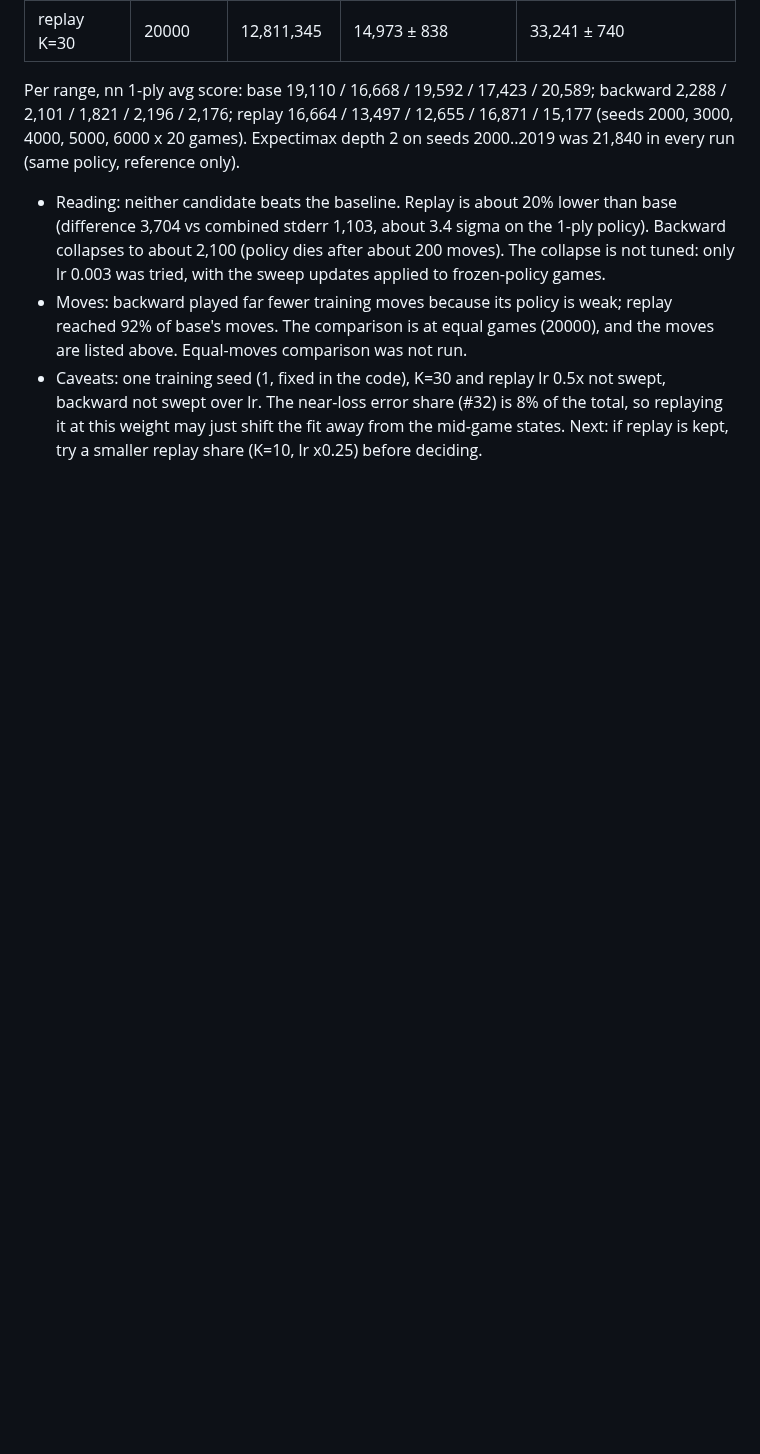
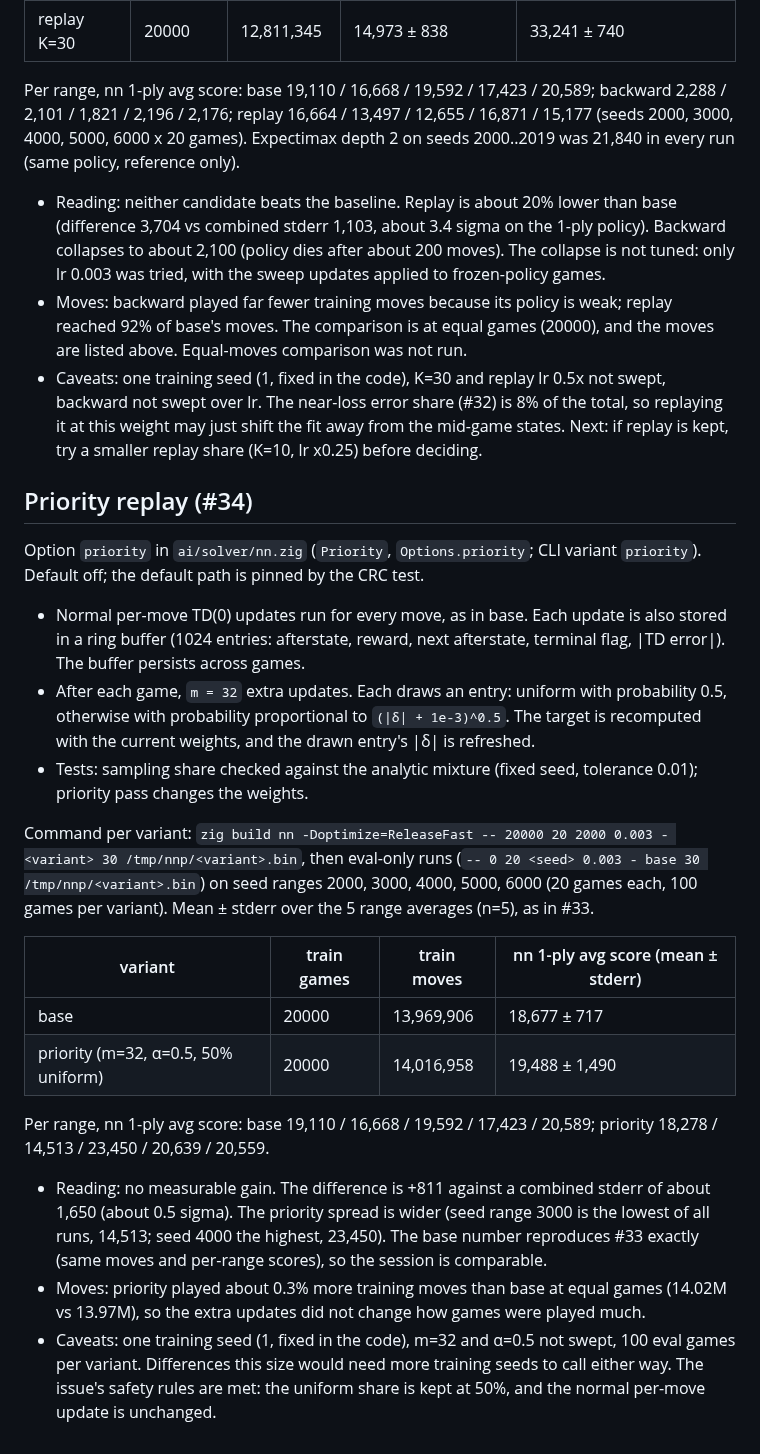
Before and after one commit to avocadoisi/Game.2048, a Markdown page: docs/solver-history.md, the part around the change. Rendered like a GitHub page; blank space fills up the shorter version.

Commit message:
docs: priority replay results (refs #34)

```diff
--- a/docs/solver-history.md
+++ b/docs/solver-history.md
@@ -218,3 +218,23 @@ Per range, nn 1-ply avg score: base 19,110 / 16,668 / 19,592 / 17,423 / 20,589;
 - Reading: neither candidate beats the baseline. Replay is about 20% lower than base (difference 3,704 vs combined stderr 1,103, about 3.4 sigma on the 1-ply policy). Backward collapses to about 2,100 (policy dies after about 200 moves). The collapse is not tuned: only lr 0.003 was tried, with the sweep updates applied to frozen-policy games.
 - Moves: backward played far fewer training moves because its policy is weak; replay reached 92% of base's moves. The comparison is at equal games (20000), and the moves are listed above. Equal-moves comparison was not run.
 - Caveats: one training seed (1, fixed in the code), K=30 and replay lr 0.5x not swept, backward not swept over lr. The near-loss error share (#32) is 8% of the total, so replaying it at this weight may just shift the fit away from the mid-game states. Next: if replay is kept, try a smaller replay share (K=10, lr x0.25) before deciding.
+
+## Priority replay (#34)
+
+Option `priority` in `ai/solver/nn.zig` (`Priority`, `Options.priority`; CLI variant `priority`). Default off; the default path is pinned by the CRC test.
+- Normal per-move TD(0) updates run for every move, as in base. Each update is also stored in a ring buffer (1024 entries: afterstate, reward, next afterstate, terminal flag, |TD error|). The buffer persists across games.
+- After each game, `m = 32` extra updates. Each draws an entry: uniform with probability 0.5, otherwise with probability proportional to `(|δ| + 1e-3)^0.5`. The target is recomputed with the current weights, and the drawn entry's |δ| is refreshed.
+- Tests: sampling share checked against the analytic mixture (fixed seed, tolerance 0.01); priority pass changes the weights.
+
+Command per variant: `zig build nn -Doptimize=ReleaseFast -- 20000 20 2000 0.003 - <variant> 30 /tmp/nnp/<variant>.bin`, then eval-only runs (`-- 0 20 <seed> 0.003 - base 30 /tmp/nnp/<variant>.bin`) on seed ranges 2000, 3000, 4000, 5000, 6000 (20 games each, 100 games per variant). Mean ± stderr over the 5 range averages (n=5), as in #33.
+
+| variant | train games | train moves | nn 1-ply avg score (mean ± stderr) |
+|---|---|---|---|
+| base | 20000 | 13,969,906 | 18,677 ± 717 |
+| priority (m=32, α=0.5, 50% uniform) | 20000 | 14,016,958 | 19,488 ± 1,490 |
+
+Per range, nn 1-ply avg score: base 19,110 / 16,668 / 19,592 / 17,423 / 20,589; priority 18,278 / 14,513 / 23,450 / 20,639 / 20,559.
+
+- Reading: no measurable gain. The difference is +811 against a combined stderr of about 1,650 (about 0.5 sigma). The priority spread is wider (seed range 3000 is the lowest of all runs, 14,513; seed 4000 the highest, 23,450). The base number reproduces #33 exactly (same moves and per-range scores), so the session is comparable.
+- Moves: priority played about 0.3% more training moves than base at equal games (14.02M vs 13.97M), so the extra updates did not change how games were played much.
+- Caveats: one training seed (1, fixed in the code), m=32 and α=0.5 not swept, 100 eval games per variant. Differences this size would need more training seeds to call either way. The issue's safety rules are met: the uniform share is kept at 50%, and the normal per-move update is unchanged.
```
